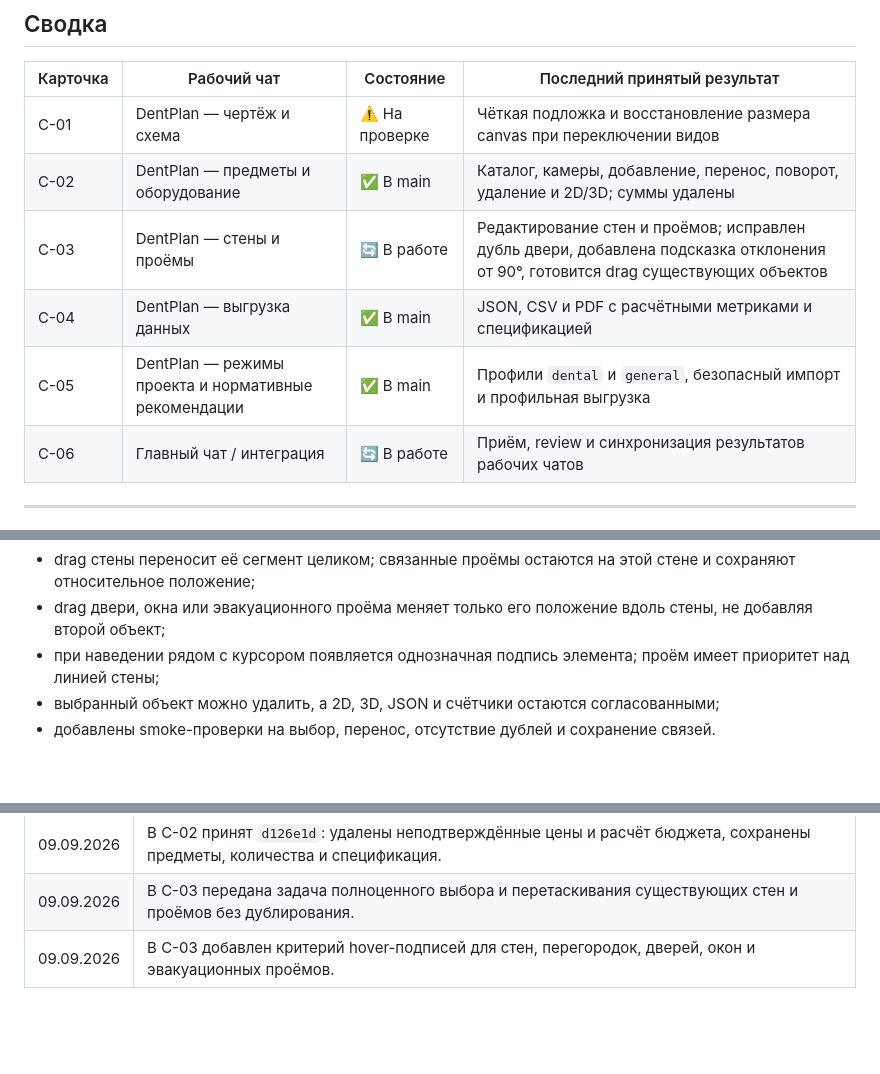
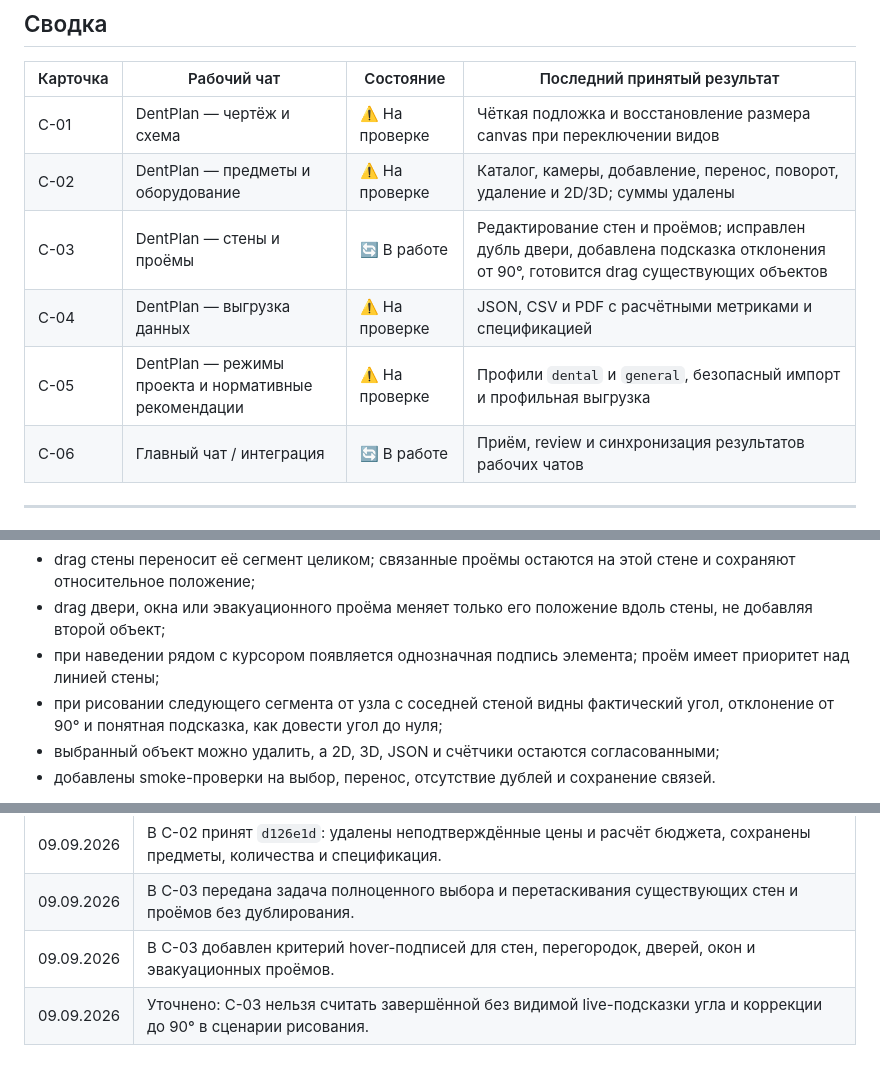
Before and after one commit to brandgrossmeister8-cmd/dentplan, a Markdown page: TASK_CARDS.md, 3 parts joined by grey strips. Rendered like a GitHub page; blank space fills up the shorter version.

Commit message:
Align task statuses with browser verification

```diff
--- a/TASK_CARDS.md
+++ b/TASK_CARDS.md
@@ -22,10 +22,10 @@
 | Карточка | Рабочий чат | Состояние | Последний принятый результат |
 |---|---|---|---|
 | C-01 | DentPlan — чертёж и схема | ⚠️ На проверке | Чёткая подложка и восстановление размера canvas при переключении видов |
-| C-02 | DentPlan — предметы и оборудование | ✅ В main | Каталог, камеры, добавление, перенос, поворот, удаление и 2D/3D; суммы удалены |
+| C-02 | DentPlan — предметы и оборудование | ⚠️ На проверке | Каталог, камеры, добавление, перенос, поворот, удаление и 2D/3D; суммы удалены |
 | C-03 | DentPlan — стены и проёмы | 🔄 В работе | Редактирование стен и проёмов; исправлен дубль двери, добавлена подсказка отклонения от 90°, готовится drag существующих объектов |
-| C-04 | DentPlan — выгрузка данных | ✅ В main | JSON, CSV и PDF с расчётными метриками и спецификацией |
-| C-05 | DentPlan — режимы проекта и нормативные рекомендации | ✅ В main | Профили `dental` и `general`, безопасный импорт и профильная выгрузка |
+| C-04 | DentPlan — выгрузка данных | ⚠️ На проверке | JSON, CSV и PDF с расчётными метриками и спецификацией |
+| C-05 | DentPlan — режимы проекта и нормативные рекомендации | ⚠️ На проверке | Профили `dental` и `general`, безопасный импорт и профильная выгрузка |
 | C-06 | Главный чат / интеграция | 🔄 В работе | Приём, review и синхронизация результатов рабочих чатов |
 
 ---
@@ -159,6 +159,8 @@
   стены, не добавляя второй объект;
 - при наведении рядом с курсором появляется однозначная подпись элемента;
   проём имеет приоритет над линией стены;
+- при рисовании следующего сегмента от узла с соседней стеной видны фактический
+  угол, отклонение от 90° и понятная подсказка, как довести угол до нуля;
 - выбранный объект можно удалить, а 2D, 3D, JSON и счётчики остаются
   согласованными;
 - добавлены smoke-проверки на выбор, перенос, отсутствие дублей и сохранение
@@ -328,3 +330,4 @@
 | 09.09.2026 | В C-02 принят `d126e1d`: удалены неподтверждённые цены и расчёт бюджета, сохранены предметы, количества и спецификация. |
 | 09.09.2026 | В C-03 передана задача полноценного выбора и перетаскивания существующих стен и проёмов без дублирования. |
 | 09.09.2026 | В C-03 добавлен критерий hover-подписей для стен, перегородок, дверей, окон и эвакуационных проёмов. |
+| 09.09.2026 | Уточнено: C-03 нельзя считать завершённой без видимой live-подсказки угла и коррекции до 90° в сценарии рисования. |
```
Also changed, not shown: PROJECT_PLAN.md (+4 -4 lines).
